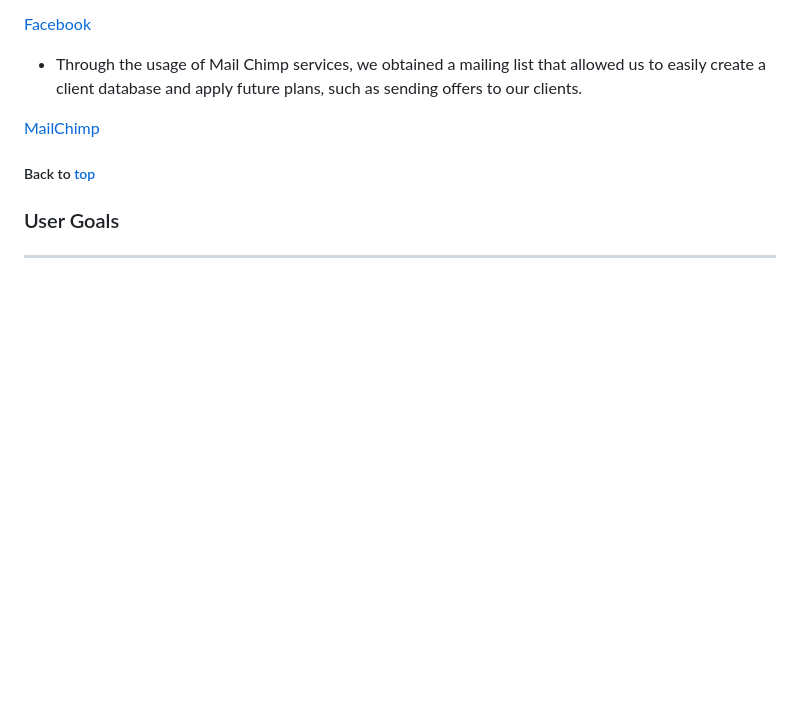
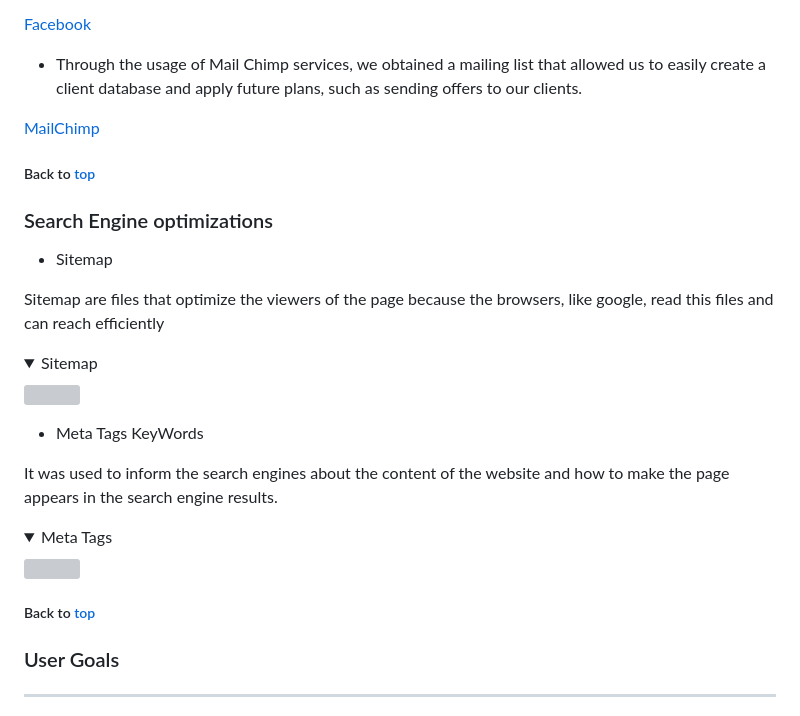
Before and after one commit to jdhernandezS1/CI_PP5_E_COM, a Markdown page: README.md, the part around the change. Rendered like a GitHub page; folded sections open; blank space fills up the shorter version; grey boxes are pictures that could not be loaded.

Commit message:
Readme: SEO Optimization

```diff
--- a/README.md
+++ b/README.md
@@ -113,6 +113,28 @@ Acording with the EMR (EXPERT MARKET RESEARCH) " The global handicrafts market s
 [MailChimp](https://mailchimp.com/es/)
 ##### Back to [top](#table-of-contents)
 
+### Search Engine optimizations
+
+- Sitemap
+
+Sitemap are files that optimize the viewers of the page because the browsers, like google, read this files and can reach efficiently
+
+<details><summary>Sitemap</summary>
+<img src="media/readme/seo/sitemap.png">
+</details>
+
+
+- Meta Tags KeyWords
+
+It was used to inform the search engines about the content of the website and how to make the page appears in the search engine results.
+
+<details><summary>Meta Tags</summary>
+<img src="media/readme/seo/meta_tags_keywords.png">
+</details>
+
+
+##### Back to [top](#table-of-contents)
+
 ### User Goals
 <hr>
 
```
